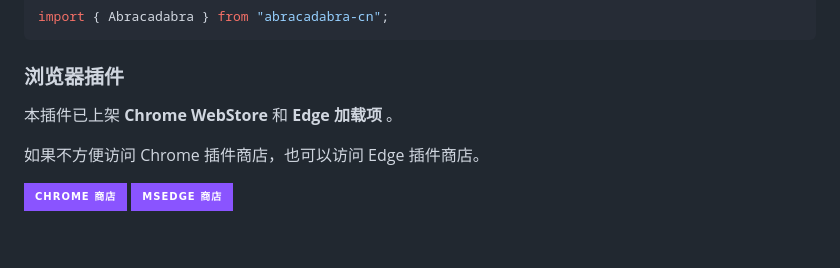
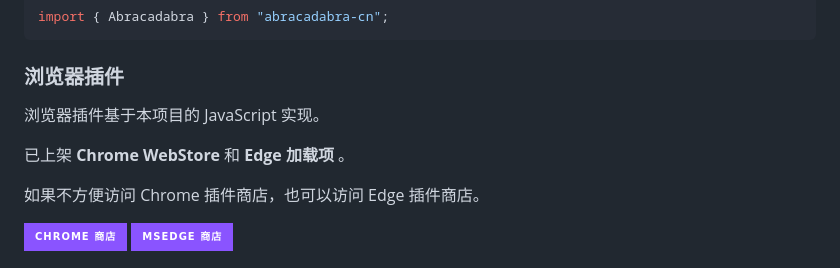
Before and after one commit to nonomal/Abracadabra, a Markdown page: README.md, the part around the change. GitHub-like rendering; badges without logos; blank space fills up the shorter version.

```diff
--- a/README.md
+++ b/README.md
@@ -75,7 +75,9 @@ import { Abracadabra } from "abracadabra-cn";
 
 ### 浏览器插件
 
-本插件已上架 **Chrome WebStore** 和 **Edge 加载项** 。
+浏览器插件基于本项目的 JavaScript 实现。
+
+已上架 **Chrome WebStore** 和 **Edge 加载项** 。
 
 如果不方便访问 Chrome 插件商店，也可以访问 Edge 插件商店。
 
```
